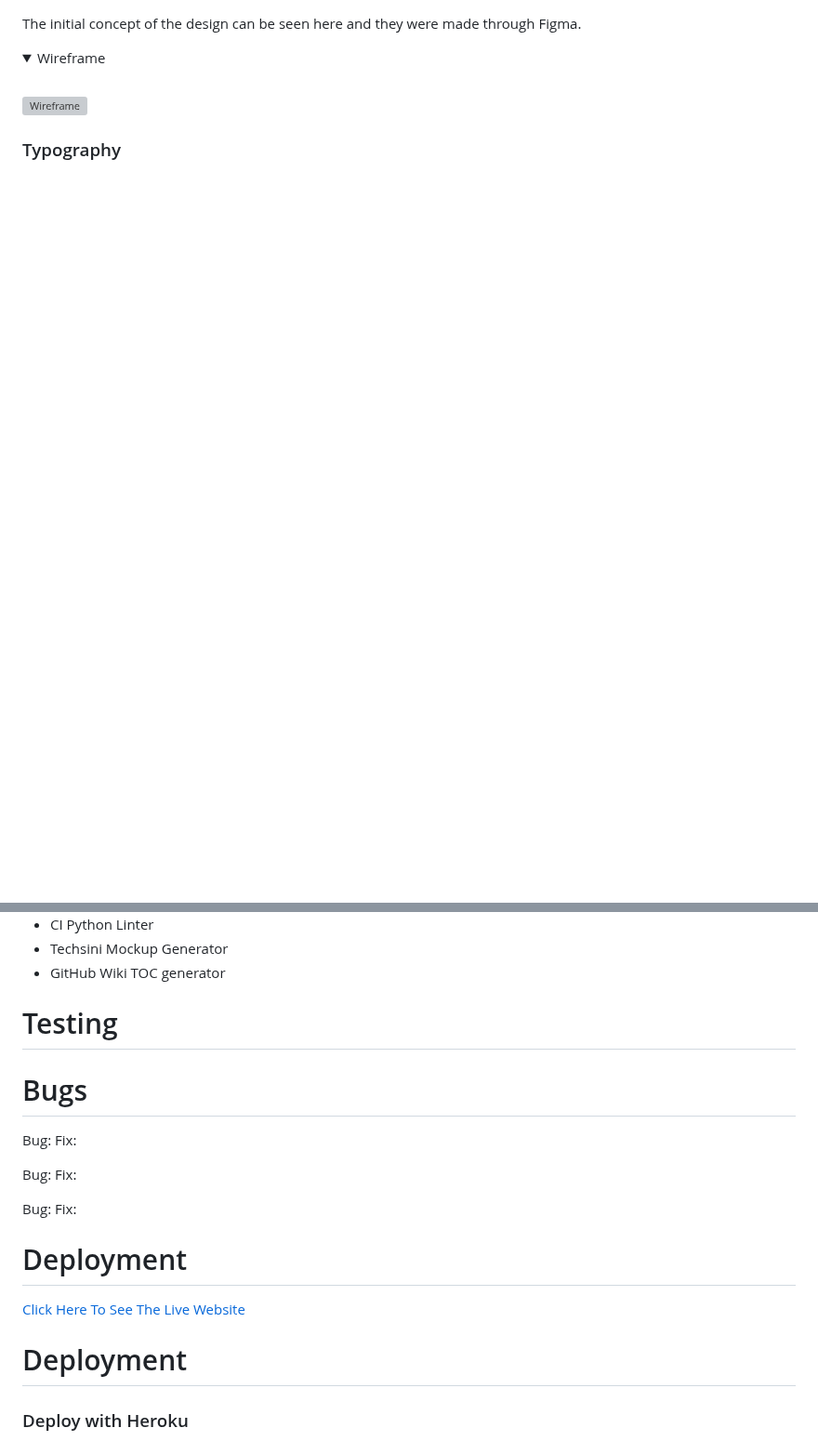
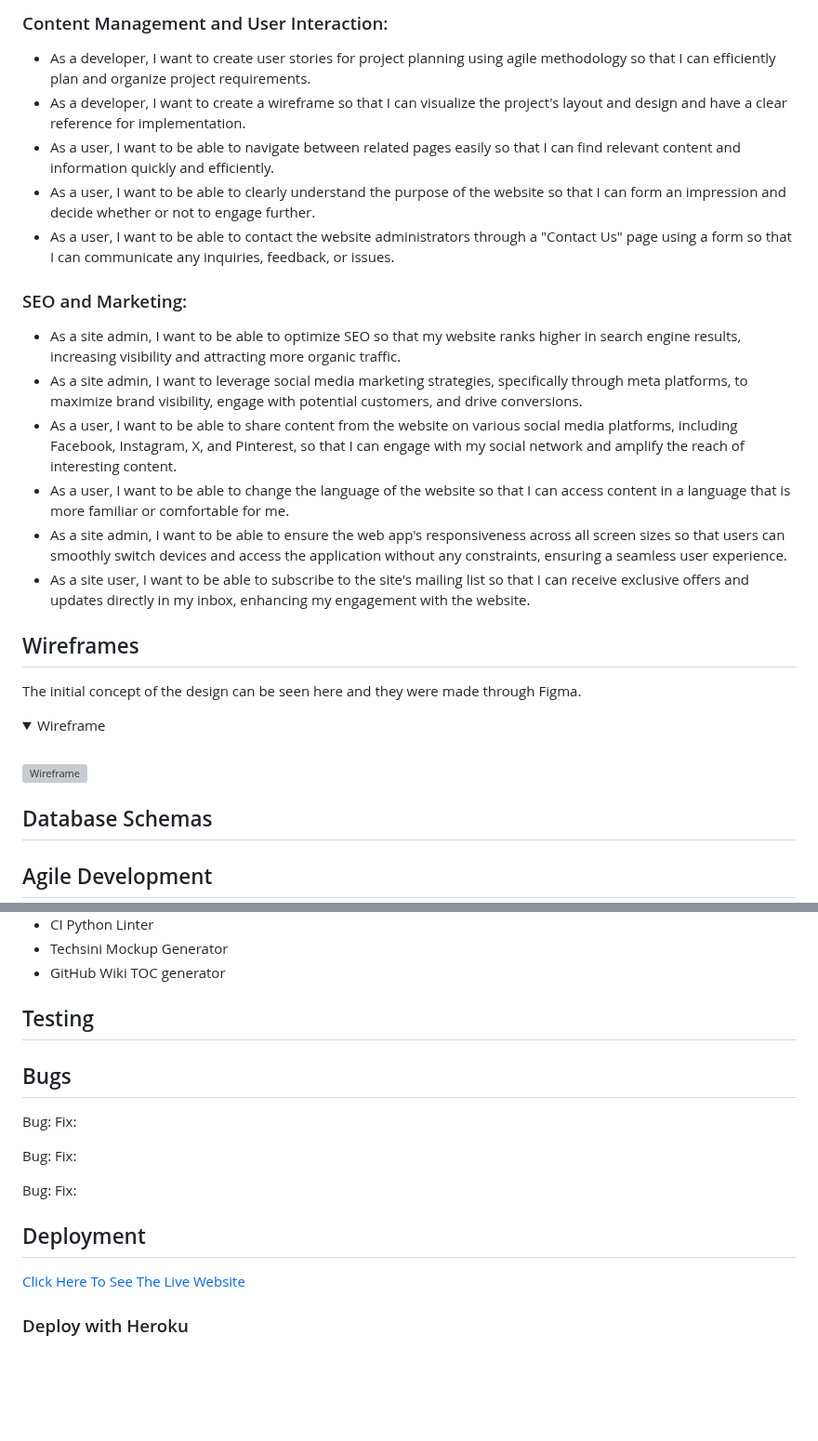
Before and after one commit to tinobragaa/hefestus-cave, a Markdown page: README.md, 2 parts joined by grey strips. Shown at 93% size. Rendered like a GitHub page; folded sections open; blank space fills up the shorter version; grey boxes are pictures that could not be loaded.

```diff
--- a/README.md
+++ b/README.md
@@ -29,3 +57,19 @@ Design description.
+### Content Management and User Interaction:
+- As a developer, I want to create user stories for project planning using agile methodology so that I can efficiently plan and organize project requirements.
+- As a developer, I want to create a wireframe so that I can visualize the project's layout and design and have a clear reference for implementation.
+- As a user, I want to be able to navigate between related pages easily so that I can find relevant content and information quickly and efficiently.
+- As a user, I want to be able to clearly understand the purpose of the website so that I can form an impression and decide whether or not to engage further.
+- As a user, I want to be able to contact the website administrators through a "Contact Us" page using a form so that I can communicate any inquiries, feedback, or issues.
+
+### SEO and Marketing:
+- As a site admin, I want to be able to optimize SEO so that my website ranks higher in search engine results, increasing visibility and attracting more organic traffic.
+- As a site admin, I want to leverage social media marketing strategies, specifically through meta platforms, to maximize brand visibility, engage with potential customers, and drive conversions.
+- As a user, I want to be able to share content from the website on various social media platforms, including Facebook, Instagram, X, and Pinterest, so that I can engage with my social network and amplify the reach of interesting content.
+- As a user, I want to be able to change the language of the website so that I can access content in a language that is more familiar or comfortable for me.
+- As a site admin, I want to be able to ensure the web app's responsiveness across all screen sizes so that users can smoothly switch devices and access the application without any constraints, ensuring a seamless user experience.
+- As a site user, I want to be able to subscribe to the site's mailing list so that I can receive exclusive offers and updates directly in my inbox, enhancing my engagement with the website.
+
+## Wireframes
 
 The initial concept of the design can be seen here and they were made through Figma.
 
@@ -37,6 +81,7 @@ The initial concept of the design can be seen here and they were made through Fi
 
 </details>
 
+## Database Schemas
 
-### Typography
+## Agile Development
 
@@ -118,9 +132,9 @@ The following tools and resources were used to develop the website:
 - Techsini Mockup Generator
 - GitHub Wiki TOC generator
 
-# Testing
+## Testing
 
-# Bugs
+## Bugs
 
 Bug:
 Fix:
@@ -131,11 +145,9 @@ Fix:
 Bug:
 Fix:
 
-# Deployment
+## Deployment
 
 [Click Here To See The Live Website](https://hefestus-cave-bb2dd02aee20.herokuapp.com/)
-
-# Deployment
 
 ### Deploy with Heroku
 
```
Also changed, not shown: other parts of README.md (+46 -49 lines).
